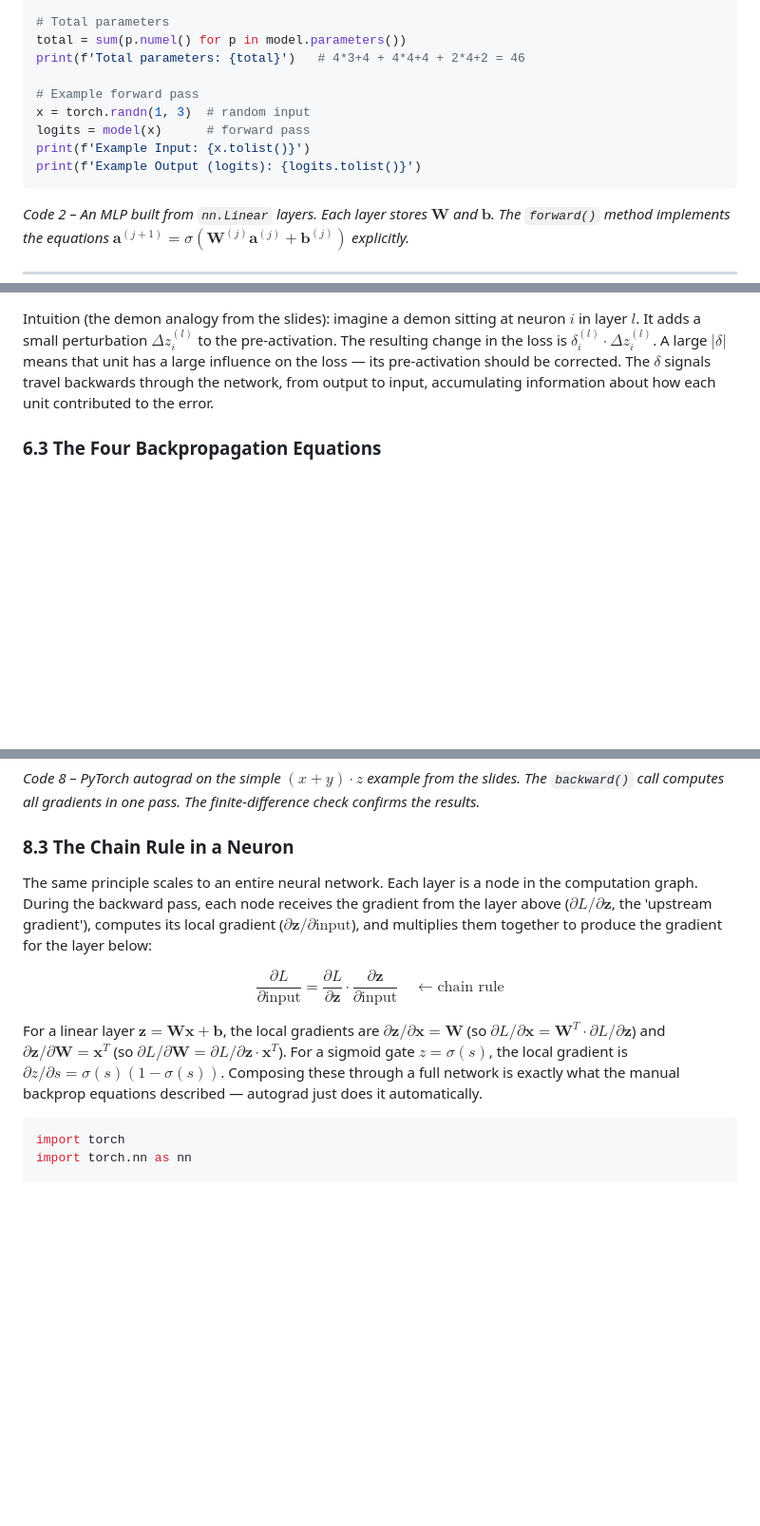
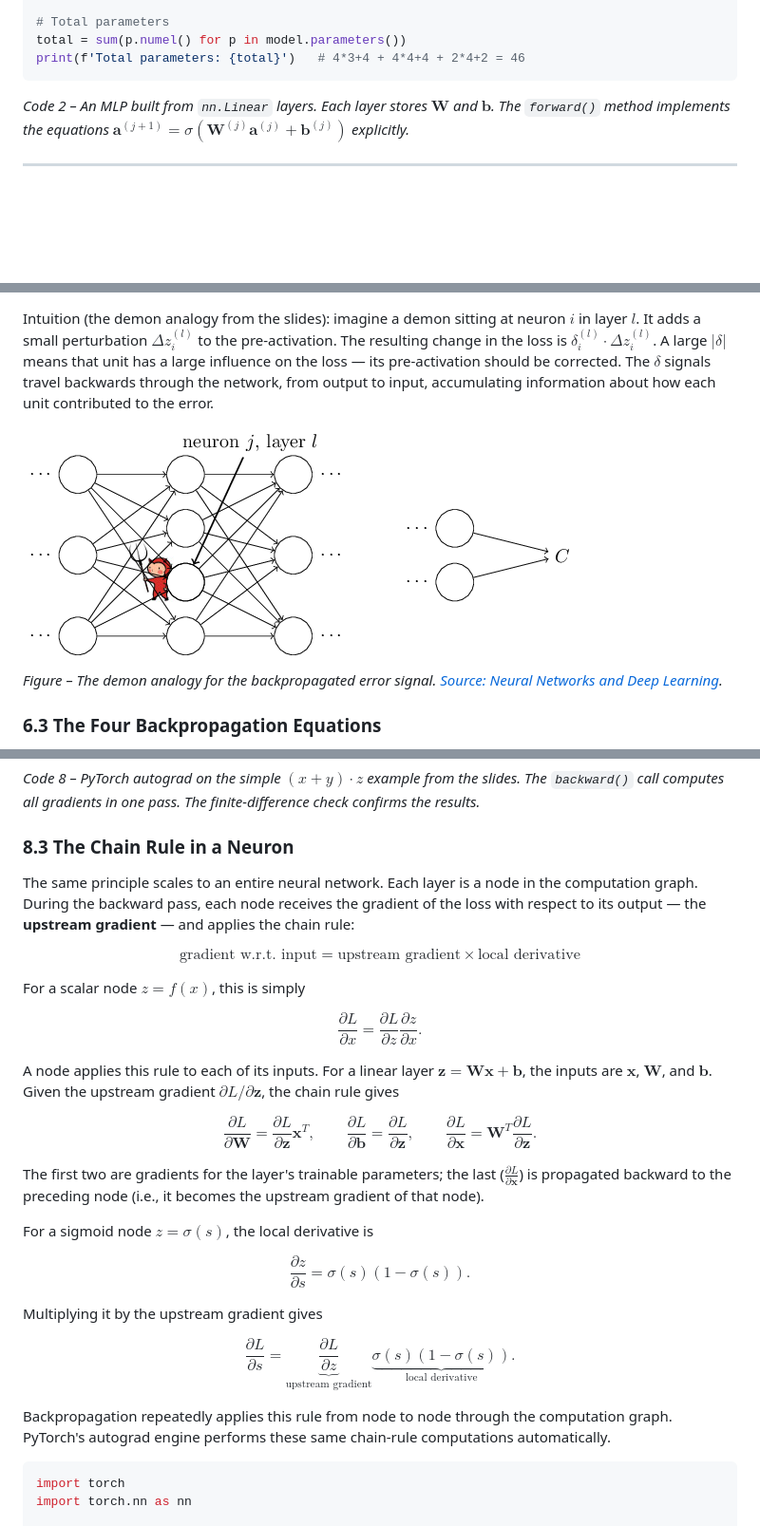
Before and after one commit to klaverhenrik/Deep-Learning-for-Visual-Recognition-2026, a Markdown page: lecture_notes/lecture3_notes.md, 3 parts joined by grey strips. Shown at 95% size. Drawn GitHub-style; pictures changed too: lecture_notes/images/tikz19.png (added); blank space fills up the shorter version.

Commit message:
fix backprop and clear jupyter outputs

````diff
--- a/lecture_notes/lecture3_notes.md
+++ b/lecture_notes/lecture3_notes.md
@@ -176,12 +180,6 @@ for name, param in model.named_parameters():
 # Total parameters
 total = sum(p.numel() for p in model.parameters())
 print(f'Total parameters: {total}')   # 4*3+4 + 4*4+4 + 2*4+2 = 46
-
-# Example forward pass
-x = torch.randn(1, 3)  # random input
-logits = model(x)      # forward pass
-print(f'Example Input: {x.tolist()}')
-print(f'Example Output (logits): {logits.tolist()}')
 ```
 
 *Code 2 – An MLP built from `nn.Linear` layers. Each layer stores $\mathbf{W}$ and $\mathbf{b}$. The `forward()` method implements the equations $\mathbf{a}^{(j+1)} = \sigma(\mathbf{W}^{(j)}\mathbf{a}^{(j)} + \mathbf{b}^{(j)})$ explicitly.*
@@ -327,6 +332,10 @@ Backpropagation's central concept is the error signal $\delta_i^{(l)}$, defined
 $$\delta_i^{(l)} = \frac{\partial J}{\partial z_i^{(l)}}$$
 
 Intuition (the demon analogy from the slides): imagine a demon sitting at neuron $i$ in layer $l$. It adds a small perturbation $\Delta z_i^{(l)}$ to the pre-activation. The resulting change in the loss is $\delta_i^{(l)} \cdot \Delta z_i^{(l)}$. A large $|\delta|$ means that unit has a large influence on the loss — its pre-activation should be corrected. The $\delta$ signals travel backwards through the network, from output to input, accumulating information about how each unit contributed to the error.
+
+![Demon analogy for backpropagation](images/tikz19.png)
+
+*Figure – The demon analogy for the backpropagated error signal. [Source: Neural Networks and Deep Learning](http://neuralnetworksanddeeplearning.com/images/tikz19.png).*
 
 ### 6.3  The Four Backpropagation Equations
 
@@ -666,11 +679,59 @@ for var, name in [(x, 'x'), (y, 'y'), (z, 'z')]:
 
 ### 8.3  The Chain Rule in a Neuron
 
-The same principle scales to an entire neural network. Each layer is a node in the computation graph. During the backward pass, each node receives the gradient from the layer above ($\partial L/\partial \mathbf{z}$, the 'upstream gradient'), computes its local gradient ($\partial \mathbf{z}/\partial \text{input}$), and multiplies them together to produce the gradient for the layer below:
+The same principle scales to an entire neural network. Each layer is a node in the computation graph. During the backward pass, each node receives the gradient of the loss with respect to its output — the **upstream gradient** — and applies the chain rule:
 
-$$\frac{\partial L}{\partial \text{input}} = \frac{\partial L}{\partial \mathbf{z}} \cdot \frac{\partial \mathbf{z}}{\partial \text{input}} \quad \leftarrow \text{chain rule}$$
+$$
+\boxed{\text{gradient w.r.t. input}
+=
+\text{upstream gradient}
+\times
+\text{local derivative}}
+$$
 
-For a linear layer $\mathbf{z} = \mathbf{W}\mathbf{x} + \mathbf{b}$, the local gradients are $\partial \mathbf{z}/\partial \mathbf{x} = \mathbf{W}$ (so $\partial L/\partial \mathbf{x} = \mathbf{W}^T \cdot \partial L/\partial \mathbf{z}$) and $\partial \mathbf{z}/\partial \mathbf{W} = \mathbf{x}^T$ (so $\partial L/\partial \mathbf{W} = \partial L/\partial \mathbf{z} \cdot \mathbf{x}^T$). For a sigmoid gate $z = \sigma(s)$, the local gradient is $\partial z/\partial s = \sigma(s)(1-\sigma(s))$. Composing these through a full network is exactly what the manual backprop equations described — autograd just does it automatically.
+For a scalar node $z=f(x)$, this is simply
+
+$$
+\frac{\partial L}{\partial x}
+=
+\frac{\partial L}{\partial z}
+\frac{\partial z}{\partial x}.
+$$
+
+A node applies this rule to each of its inputs. For a linear layer $\mathbf{z}=\mathbf{W}\mathbf{x}+\mathbf{b}$, the inputs are $\mathbf{x}$, $\mathbf{W}$, and $\mathbf{b}$. Given the upstream gradient $\partial L/\partial\mathbf{z}$, the chain rule gives
+
+$$
+\frac{\partial L}{\partial \mathbf{W}}
+=
+\frac{\partial L}{\partial \mathbf{z}}\mathbf{x}^T,
+\qquad
+\frac{\partial L}{\partial \mathbf{b}}
+=
+\frac{\partial L}{\partial \mathbf{z}},
+\qquad
+\frac{\partial L}{\partial \mathbf{x}}
+=
+\mathbf{W}^T\frac{\partial L}{\partial \mathbf{z}}.
+$$
+
+The first two are gradients for the layer's trainable parameters; the last ($\frac{\partial L}{\partial \mathbf{x}}$) is propagated backward to the preceding node (i.e., it becomes the upstream gradient of that node).
+
+For a sigmoid node $z=\sigma(s)$, the local derivative is
+
+$$
+\frac{\partial z}{\partial s}=\sigma(s)(1-\sigma(s)).
+$$
+
+Multiplying it by the upstream gradient gives
+
+$$
+\frac{\partial L}{\partial s}
+=
+\underbrace{\frac{\partial L}{\partial z}}_{\text{upstream gradient}}
+\underbrace{\sigma(s)(1-\sigma(s))}_{\text{local derivative}}.
+$$
+
+Backpropagation repeatedly applies this rule from node to node through the computation graph. PyTorch's autograd engine performs these same chain-rule computations automatically.
 
 ```python
 import torch
````
Also changed, not shown: other parts of lecture_notes/lecture3_notes.md (+27 -12 lines), 1 other file.
